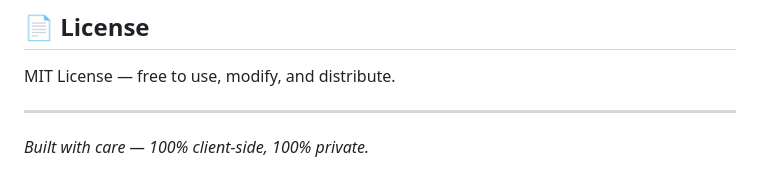
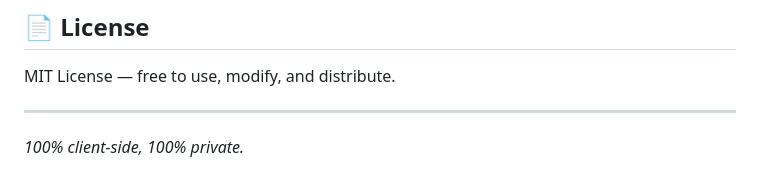
Before and after one commit to mohdsaqib19/Whatsapp-Chat-Viewer, a Markdown page: README.md, the part around the change. Drawn GitHub-style.

Commit message:
Update README to remove 'Built with care' phrase

```diff
--- a/README.md
+++ b/README.md
@@ -102,4 +102,4 @@ MIT License — free to use, modify, and distribute.
 
 ---
 
-*Built with care — 100% client-side, 100% private.*
+*100% client-side, 100% private.*
```
